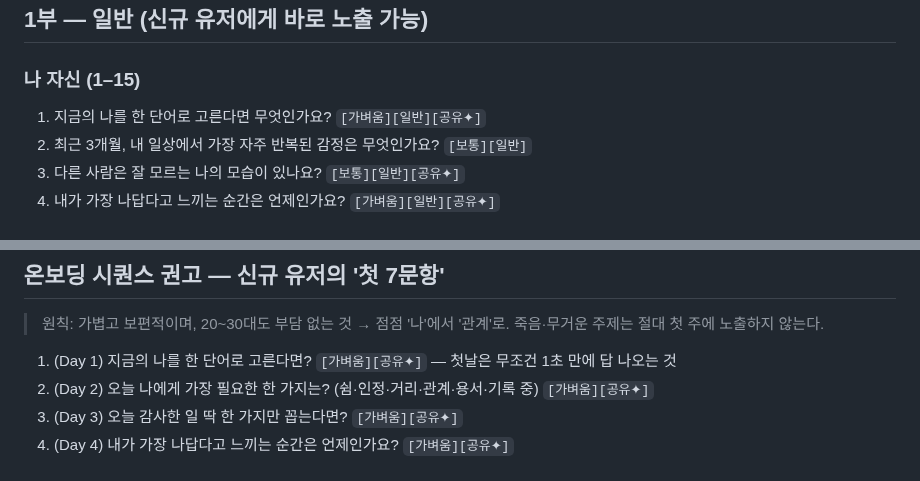
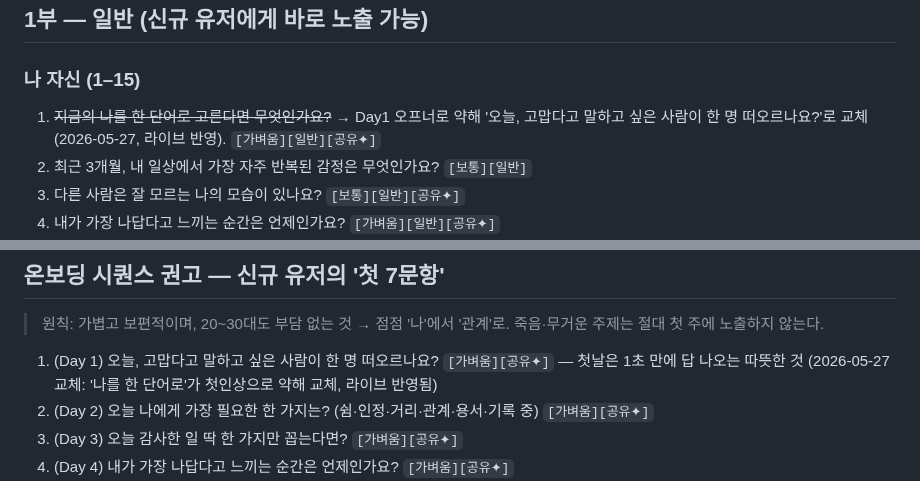
Before and after one commit to suechoi033-private/life-heritage-v2, a Markdown page: docs/content/questions-100-v2.md, 2 parts joined by grey strips. Drawn GitHub-style.

Commit message:
docs: 시드 질문 Day1 교체 싱크 + 헌장에 경어체 규칙 명시
- questions-100-v2.md: Day1 질문을 라이브 교체본으로 싱크(카탈로그·노출순서 둘 다)
- CHARTER: 창업자 대상 커뮤니케이션은 경어체(전 세션·전 에이전트 공통) 명시

https://claude.ai/code/session_01QaUaoJiCBdgDcM7xqawmsT

```diff
--- a/docs/content/questions-100-v2.md
+++ b/docs/content/questions-100-v2.md
@@ -32,7 +32,7 @@ v1 강점: 7카테고리가 가볍게 시작해 '남기는 것·마무리'로
 
 ### 나 자신 (1–15)
 
-1. 지금의 나를 한 단어로 고른다면 무엇인가요? `[가벼움][일반][공유✦]`
+1. ~~지금의 나를 한 단어로 고른다면 무엇인가요?~~ → Day1 오프너로 약해 '오늘, 고맙다고 말하고 싶은 사람이 한 명 떠오르나요?'로 교체(2026-05-27, 라이브 반영). `[가벼움][일반][공유✦]`
 2. 최근 3개월, 내 일상에서 가장 자주 반복된 감정은 무엇인가요? `[보통][일반]`
 3. 다른 사람은 잘 모르는 나의 모습이 있나요? `[보통][일반][공유✦]`
 4. 내가 가장 나답다고 느끼는 순간은 언제인가요? `[가벼움][일반][공유✦]`
@@ -166,7 +166,7 @@ v1 강점: 7카테고리가 가볍게 시작해 '남기는 것·마무리'로
 
 > 원칙: 가볍고 보편적이며, 20~30대도 부담 없는 것 → 점점 '나'에서 '관계'로. 죽음·무거운 주제는 절대 첫 주에 노출하지 않는다.
 
-1. (Day 1) 지금의 나를 한 단어로 고른다면? `[가벼움][공유✦]` — 첫날은 무조건 1초 만에 답 나오는 것
+1. (Day 1) 오늘, 고맙다고 말하고 싶은 사람이 한 명 떠오르나요? `[가벼움][공유✦]` — 첫날은 1초 만에 답 나오는 따뜻한 것 (2026-05-27 교체: '나를 한 단어로'가 첫인상으로 약해 교체, 라이브 반영됨)
 2. (Day 2) 오늘 나에게 가장 필요한 한 가지는? (쉼·인정·거리·관계·용서·기록 중) `[가벼움][공유✦]`
 3. (Day 3) 오늘 감사한 일 딱 한 가지만 꼽는다면? `[가벼움][공유✦]`
 4. (Day 4) 내가 가장 나답다고 느끼는 순간은 언제인가요? `[가벼움][공유✦]`
```
Also changed, not shown: docs/company/CHARTER.md (+3 -0 lines).
